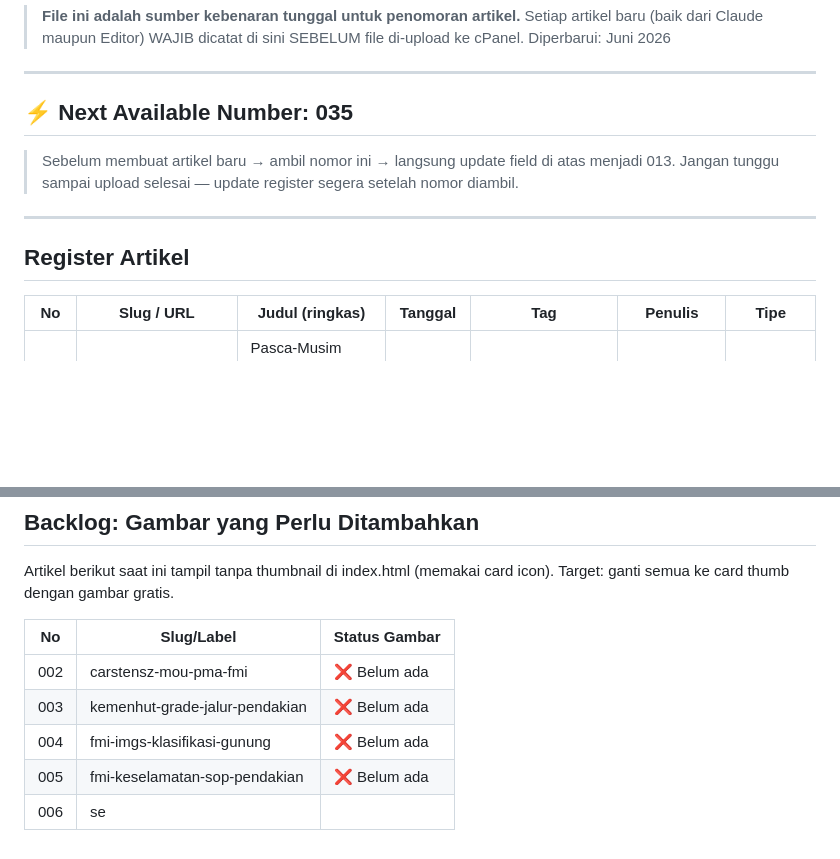
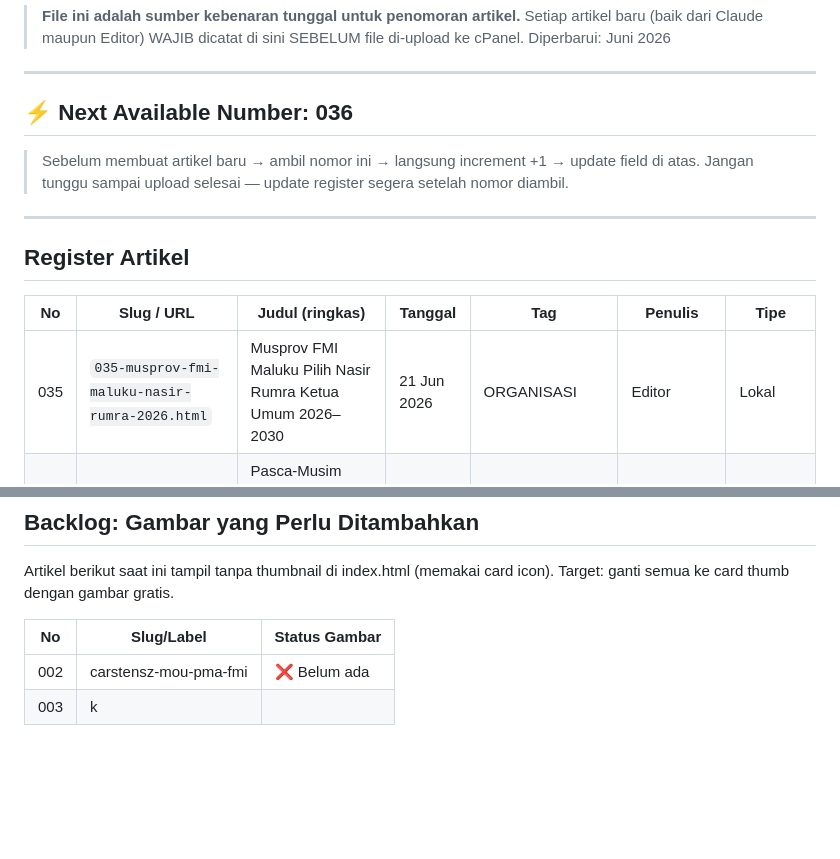
Before and after one commit to BeritaFMI/berita-fmi, a Markdown page: _meta/BERITA-REGISTER.md, 2 parts joined by grey strips. GitHub-like rendering; blank space fills up the shorter version.

Commit message:
auto: _meta/BERITA-REGISTER.md

```diff
--- a/_meta/BERITA-REGISTER.md
+++ b/_meta/BERITA-REGISTER.md
@@ -6,9 +6,9 @@
 
 ---
 
-## ⚡ Next Available Number: **035**
+## ⚡ Next Available Number: **036**
 
-> Sebelum membuat artikel baru → ambil nomor ini → langsung update field di atas menjadi 013.
+> Sebelum membuat artikel baru → ambil nomor ini → langsung increment +1 → update field di atas.
 > Jangan tunggu sampai upload selesai — update register segera setelah nomor diambil.
 
 ---
@@ -17,6 +17,7 @@
 
 | No | Slug / URL | Judul (ringkas) | Tanggal | Tag | Penulis | Tipe |
 |----|-----------|----------------|---------|-----|---------|------|
+| 035 | `035-musprov-fmi-maluku-nasir-rumra-2026.html` | Musprov FMI Maluku Pilih Nasir Rumra Ketua Umum 2026–2030 | 21 Jun 2026 | ORGANISASI | Editor | Lokal |
 | 034 | `034-everest-2026-sherpa-reformasi.html` | Pasca-Musim Everest 2026: Sherpa dan Pemandu Serukan Reformasi | 23 Jun 2026 | INTERNASIONAL | Claude | Lokal |
 | 033 | `033-gunung-agung-ditutup-karya-aci-purnama-kasa.html` | Gunung Agung Ditutup Sepekan untuk Upacara Karya Aci Purnama Kasa | 22 Jun 2026 | KESELAMATAN | Claude | Lokal |
 | 032 | `032-antoine-girard-paralayang-karakoram-2026.html` | Antoine Girard Cetak Rekor Dunia Paralayang 400 Km Karakoram | 22 Jun 2026 | EKSPEDISI | Claude | Lokal |
@@ -85,7 +86,4 @@ Artikel berikut saat ini tampil tanpa thumbnail di index.html (memakai card icon
 | No | Slug/Label | Status Gambar |
 |----|-----------|--------------|
 | 002 | carstensz-mou-pma-fmi | ❌ Belum ada |
-| 003 | kemenhut-grade-jalur-pendakian | ❌ Belum ada |
-| 004 | fmi-imgs-klasifikasi-gunung | ❌ Belum ada |
-| 005 | fmi-keselamatan-sop-pendakian | ❌ Belum ada |
-| 006 | se
+| 003 | k
```
